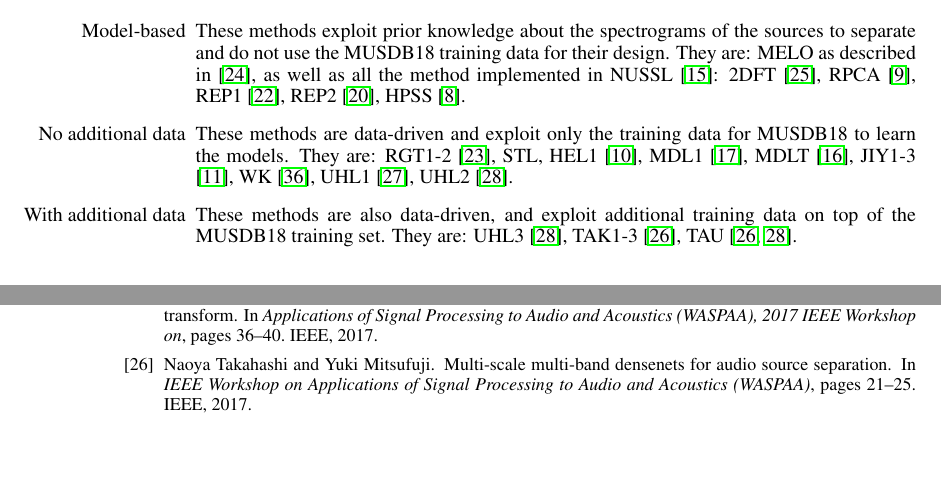
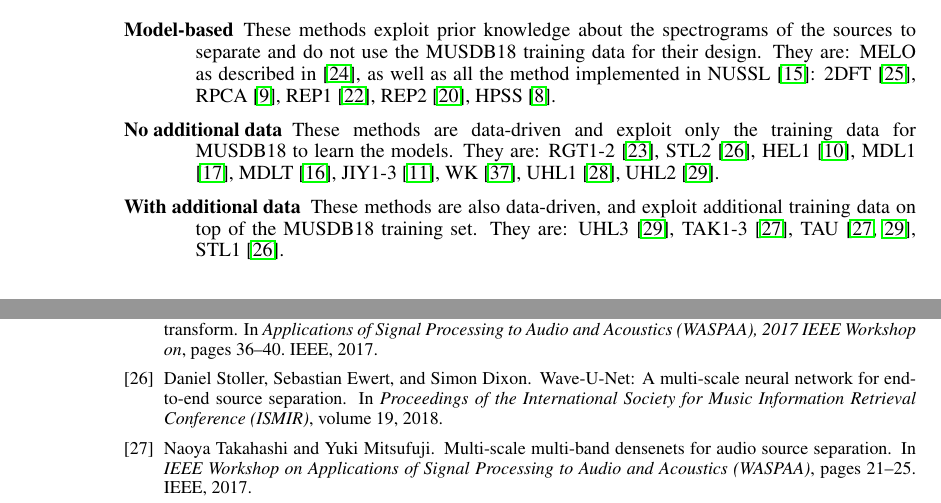
Before and after one commit to sigsep/pub-SiSEC2018, a LaTeX paper (SiSEC2018report.tex, which reads references.bib): two parts of pages 4 and 9 of 10, joined at a grey line, cut so that both start at the same text, the shorter picture padded with empty space. Compiled offline with pdfLaTeX.

Commit message:
accounted for Daniel's requests

```diff
--- a/SiSEC2018report.tex
+++ b/SiSEC2018report.tex
@@ -126,12 +126,12 @@
 
 \subsection{Comparison of systems submitted to SiSEC-MUS 2018}
 This year's participation has been the strongest ever observed for SiSEC, with $30$ systems submitted in total. Due to space constraints, we cannot detail all the methods here, but refer the interested reader to the corresponding papers. We may distinguish three broad groups of methods, that are:
-\begin{enumerate}
+\begin{description}
   \item[Model-based] These methods exploit prior knowledge about the spectrograms of the sources to separate and do not use the MUSDB18 training data for their design. They are: MELO as described in \cite{MELO}, as well as all the method implemented in NUSSL \cite{NUSSL}: 2DFT \cite{2DFT}, RPCA \cite{RPCA}, REP1 \cite{REP1}, REP2 \cite{REP2}, HPSS \cite{HPSS}.
   \item[No additional data] These methods are data-driven and exploit only the
-  training data for MUSDB18 to learn the models. They are: RGT1-2 \cite{RGT1}, STL, HEL1 \cite{HEL1}, MDL1 \cite{MDL1}, MDLT \cite{MDLT}, JIY1-3 \cite{JY1}, WK \cite{WK}, UHL1 \cite{UHL1}, UHL2 \cite{UHL2}.
-  \item[With additional data] These methods are also data-driven, and exploit additional training data on top of the MUSDB18 training set. They are: UHL3 \cite{UHL2}, TAK1-3 \cite{TAK1}, TAU \cite{TAK1,UHL2}.
-\end{enumerate}
+  training data for MUSDB18 to learn the models. They are: RGT1-2 \cite{RGT1}, STL2 \cite{stoller2018a}, HEL1 \cite{HEL1}, MDL1 \cite{MDL1}, MDLT \cite{MDLT}, JIY1-3 \cite{JY1}, WK \cite{WK}, UHL1 \cite{UHL1}, UHL2 \cite{UHL2}.
+  \item[With additional data] These methods are also data-driven, and exploit additional training data on top of the MUSDB18 training set. They are: UHL3 \cite{UHL2}, TAK1-3 \cite{TAK1}, TAU \cite{TAK1,UHL2}, STL1 \cite{stoller2018a}.
+\end{description}
 
 As may be seen, the vast majority of methods submitted this year to SiSEC MUS are based on deep learning, reflecting a shift in the community's methodology. The MIX method additionally serves as a negative anchor, that corresponds to using the mixture as an estimate for all sources.
 \begin{figure}
--- a/references.bib
+++ b/references.bib
@@ -342,3 +343,13 @@
   pages={26--30},
   year={2017}
 }
+
+@InProceedings{stoller2018a,
+  author    = {Stoller, Daniel and Ewert, Sebastian and Dixon, Simon},
+  title     = {{Wave-U-Net}: A Multi-Scale Neural Network for End-to-End Source Separation},
+  booktitle = {Proceedings of the International Society for Music Information Retrieval Conference ({ISMIR})},
+  year      = {2018},
+  volume    = {19},
+}
+
+@Comment{jabref-meta: databaseType:bibtex;}
```
Also changed, not shown: references.bib (1 more changed lines).
